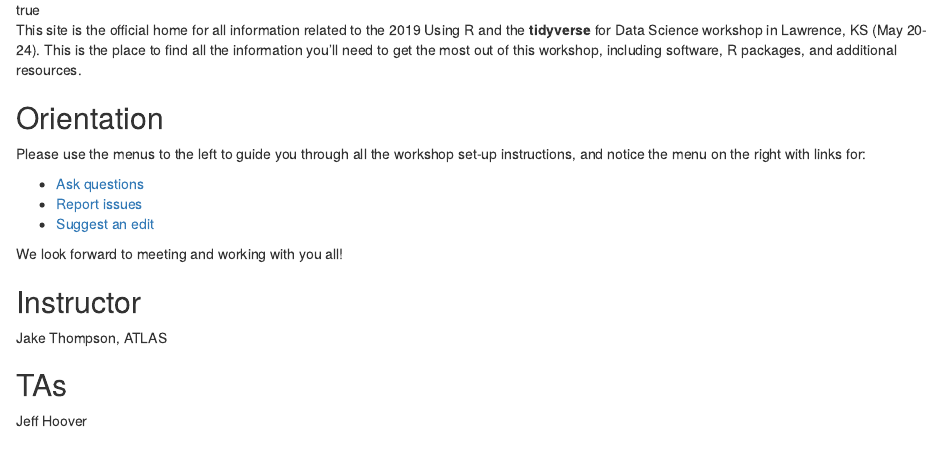
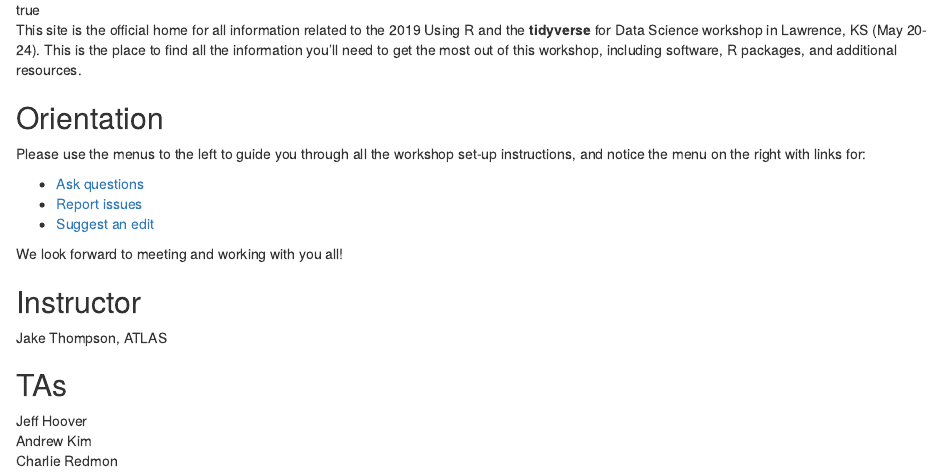
Before and after one commit to wjakethompson/tidy-ds-workshop, an R Markdown document (content/prework/_index.Rmarkdown): the page in a window 1100 px wide, from 100 px down. Rendered offline with R 4.5, knitr and Pandoc, with nearby package versions.

Commit message:
add additional TAs

```diff
--- a/content/prework/_index.Rmarkdown
+++ b/content/prework/_index.Rmarkdown
@@ -34,3 +34,5 @@ Jake Thompson, ATLAS  <a href="https://wjakethompson.com/" target="_blank"><i cl
 ## TAs
 
 Jeff Hoover  <a href="https://www.researchgate.net/profile/Jeffrey_Hoover4" target="_blank"><i class="fas fa-link"></i></a> <a href="https://github.com/JeffreyCHoover" target="_blank"><i class="fab fa-github"></i></a>
+Andrew Kim
+Charlie Redmon  <a href="https://www.chredmon.com" target="_blank"><i class="fas fa-link"></i></a> <a href="https://gitlab.com/redmonc" target="_blank"><i class="fab fa-gitlab"></i></a>
```
